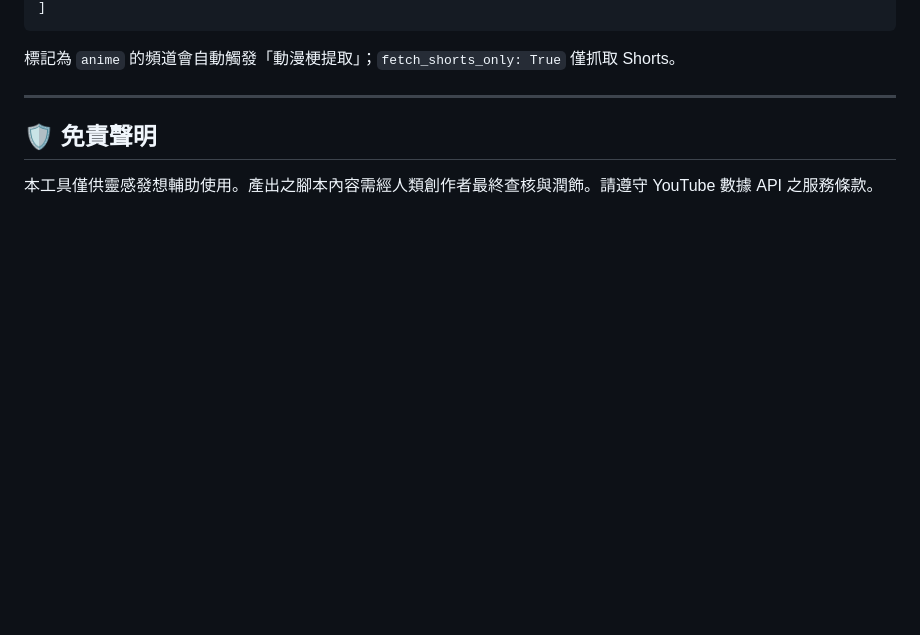
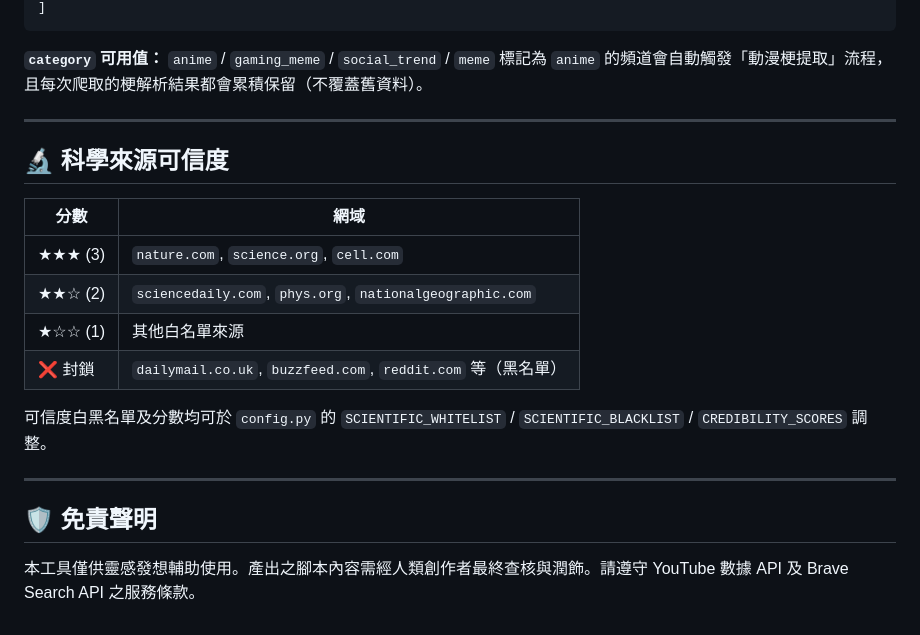
Before and after one commit to wijinzo/inspiration-system, a Markdown page: README.md, the part around one of its changes. Rendered like a GitHub page; blank space fills up the shorter version.

````diff
--- a/README.md
+++ b/README.md
@@ -121,9 +161,23 @@ TARGET_SOCIAL_CHANNELS = [
 ]
 ```
 
-標記為 `anime` 的頻道會自動觸發「動漫梗提取」；`fetch_shorts_only: True` 僅抓取 Shorts。
+**`category` 可用值：** `anime` / `gaming_meme` / `social_trend` / `meme`
+標記為 `anime` 的頻道會自動觸發「動漫梗提取」流程，且每次爬取的梗解析結果都會累積保留（不覆蓋舊資料）。
+
+---
+
+## 🔬 科學來源可信度
+
+| 分數 | 網域 |
+|------|------|
+| ★★★ (3) | `nature.com`, `science.org`, `cell.com` |
+| ★★☆ (2) | `sciencedaily.com`, `phys.org`, `nationalgeographic.com` |
+| ★☆☆ (1) | 其他白名單來源 |
+| ❌ 封鎖 | `dailymail.co.uk`, `buzzfeed.com`, `reddit.com` 等（黑名單） |
+
+可信度白黑名單及分數均可於 `config.py` 的 `SCIENTIFIC_WHITELIST` / `SCIENTIFIC_BLACKLIST` / `CREDIBILITY_SCORES` 調整。
 
 ---
 
 ## 🛡️ 免責聲明
-本工具僅供靈感發想輔助使用。產出之腳本內容需經人類創作者最終查核與潤飾。請遵守 YouTube 數據 API 之服務條款。
+本工具僅供靈感發想輔助使用。產出之腳本內容需經人類創作者最終查核與潤飾。請遵守 YouTube 數據 API 及 Brave Search API 之服務條款。
````
Also changed, not shown: other parts of README.md (+67 -27 lines).
